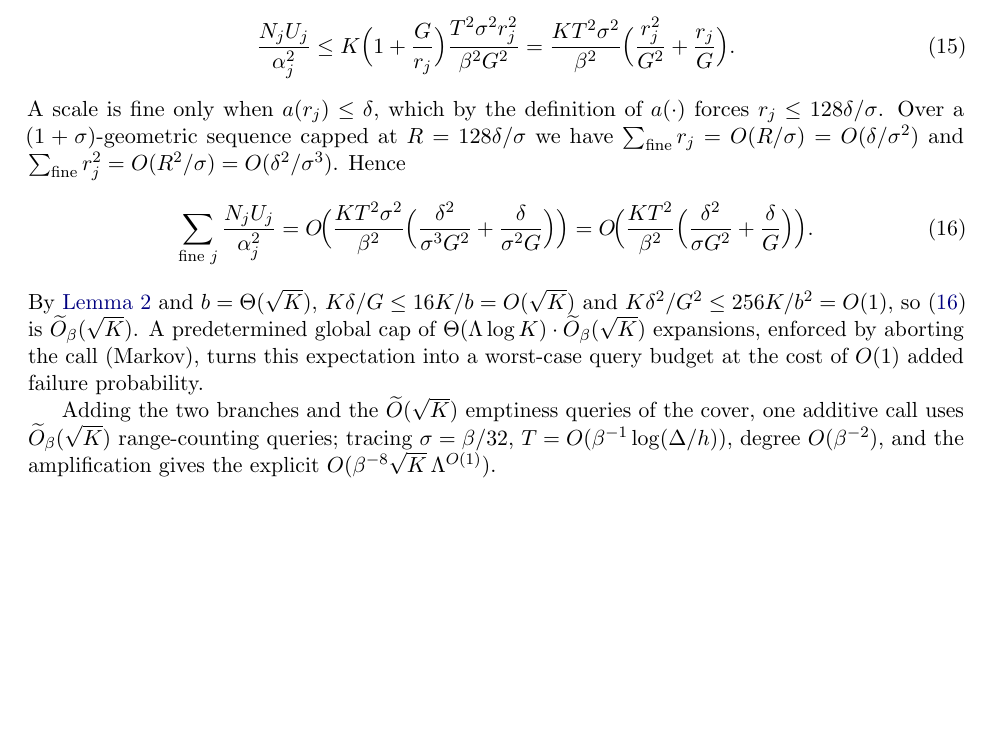
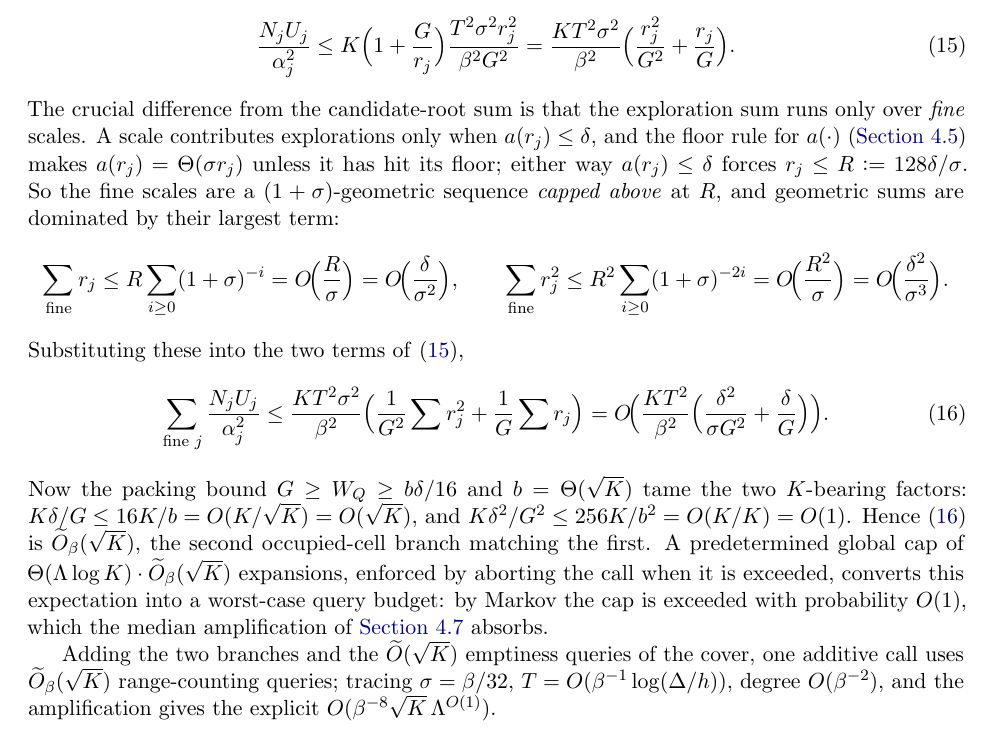
Before and after one commit to Mercury0828/emst-oracle-lower-bound, a LaTeX paper (paper/main.tex, which reads paper/sections/app_lemma3.tex): part of page 15 of 32, cut so that both start at the same text, the shorter picture padded with empty space. Compiled offline with pdfLaTeX.

Commit message:
paper: expand App.B exploration-sum derivation with full geometric-sum steps
Compiles clean, 32pp, 0 undefined.

Co-Authored-By: Claude Opus 4.8 (1M context) <noreply@anthropic.com>

```diff
--- a/paper/sections/app_lemma3.tex
+++ b/paper/sections/app_lemma3.tex
@@ -135,19 +135,31 @@ Here the occupied-cell count enters, but only through $N_j\le K$:
   \frac{N_jU_j}{\alpha_j^2}\le K\Bigl(1+\frac G{r_j}\Bigr)\frac{T^2\sigma^2 r_j^2}{\beta^2 G^2}
    = \frac{KT^2\sigma^2}{\beta^2}\Bigl(\frac{r_j^2}{G^2}+\frac{r_j}{G}\Bigr).
 \end{equation}
-A scale is fine only when $a(r_j)\le\delta$, which by the definition of $a(\cdot)$ forces $r_j\le
-128\delta/\sigma$. Over a $(1+\sigma)$-geometric sequence capped at $R=128\delta/\sigma$ we have
-$\sum_{\text{fine}}r_j=O(R/\sigma)=O(\delta/\sigma^2)$ and $\sum_{\text{fine}}r_j^2=O(R^2/\sigma)=
-O(\delta^2/\sigma^3)$. Hence
+The crucial difference from the candidate-root sum is that the exploration sum runs only over
+\emph{fine} scales. A scale contributes explorations only when $a(r_j)\le\delta$, and the floor rule for
+$a(\cdot)$ (\cref{sec:support-filtration}) makes $a(r_j)=\Theta(\sigma r_j)$ unless it has hit its floor;
+either way $a(r_j)\le\delta$ forces $r_j\le R\eqdef 128\delta/\sigma$. So the fine scales are a
+$(1+\sigma)$-geometric sequence \emph{capped above} at $R$, and geometric sums are dominated by their
+largest term:
+\[
+  \sum_{\text{fine}}r_j\le R\sum_{i\ge0}(1+\sigma)^{-i}=O\!\Bigl(\frac R\sigma\Bigr)=O\!\Bigl(\frac
+   {\delta}{\sigma^2}\Bigr),\qquad
+  \sum_{\text{fine}}r_j^2\le R^2\sum_{i\ge0}(1+\sigma)^{-2i}=O\!\Bigl(\frac{R^2}\sigma\Bigr)=O\!\Bigl(\frac
+   {\delta^2}{\sigma^3}\Bigr).
+\]
+Substituting these into the two terms of \eqref{eq:expl-per-scale},
 \begin{equation}\label{eq:expl-total}
   \sum_{\text{fine }j}\frac{N_jU_j}{\alpha_j^2}
-   = O\!\Bigl(\frac{KT^2\sigma^2}{\beta^2}\Bigl(\frac{\delta^2}{\sigma^3 G^2}+\frac{\delta}{\sigma^2 G}\Bigr)\Bigr)
+   \le\frac{KT^2\sigma^2}{\beta^2}\Bigl(\frac1{G^2}\sum r_j^2+\frac1G\sum r_j\Bigr)
    = O\!\Bigl(\frac{KT^2}{\beta^2}\Bigl(\frac{\delta^2}{\sigma G^2}+\frac{\delta}{G}\Bigr)\Bigr).
 \end{equation}
-By \cref{lem:packing} and $b=\Theta(\sqrt K)$, $K\delta/G\le 16K/b=O(\sqrt K)$ and $K\delta^2/G^2\le
-256K/b^2=O(1)$, so \eqref{eq:expl-total} is $\Otil_\beta(\sqrt K)$. A predetermined global cap of
-$\Theta(\Lambda\log K)\cdot\Otil_\beta(\sqrt K)$ expansions, enforced by aborting the call (Markov), turns
-this expectation into a worst-case query budget at the cost of $O(1)$ added failure probability.
+Now the packing bound $G\ge\Wq\ge b\delta/16$ and $b=\Theta(\sqrt K)$ tame the two $K$-bearing factors:
+$K\delta/G\le 16K/b=O(K/\sqrt K)=O(\sqrt K)$, and $K\delta^2/G^2\le 256K/b^2=O(K/K)=O(1)$. Hence
+\eqref{eq:expl-total} is $\Otil_\beta(\sqrt K)$, the second occupied-cell branch matching the first.
+A predetermined global cap of $\Theta(\Lambda\log K)\cdot\Otil_\beta(\sqrt K)$ expansions, enforced by
+aborting the call when it is exceeded, converts this expectation into a worst-case query budget: by Markov
+the cap is exceeded with probability $O(1)$, which the median amplification of \cref{sec:support-call}
+absorbs.
 
 Adding the two branches and the $\Otil(\sqrt K)$ emptiness queries of the cover, one additive call uses
 $\Otil_\beta(\sqrt K)$ range-counting queries; tracing $\sigma=\beta/32$, $T=O(\beta^{-1}\log(\Delta/h))$,
```
